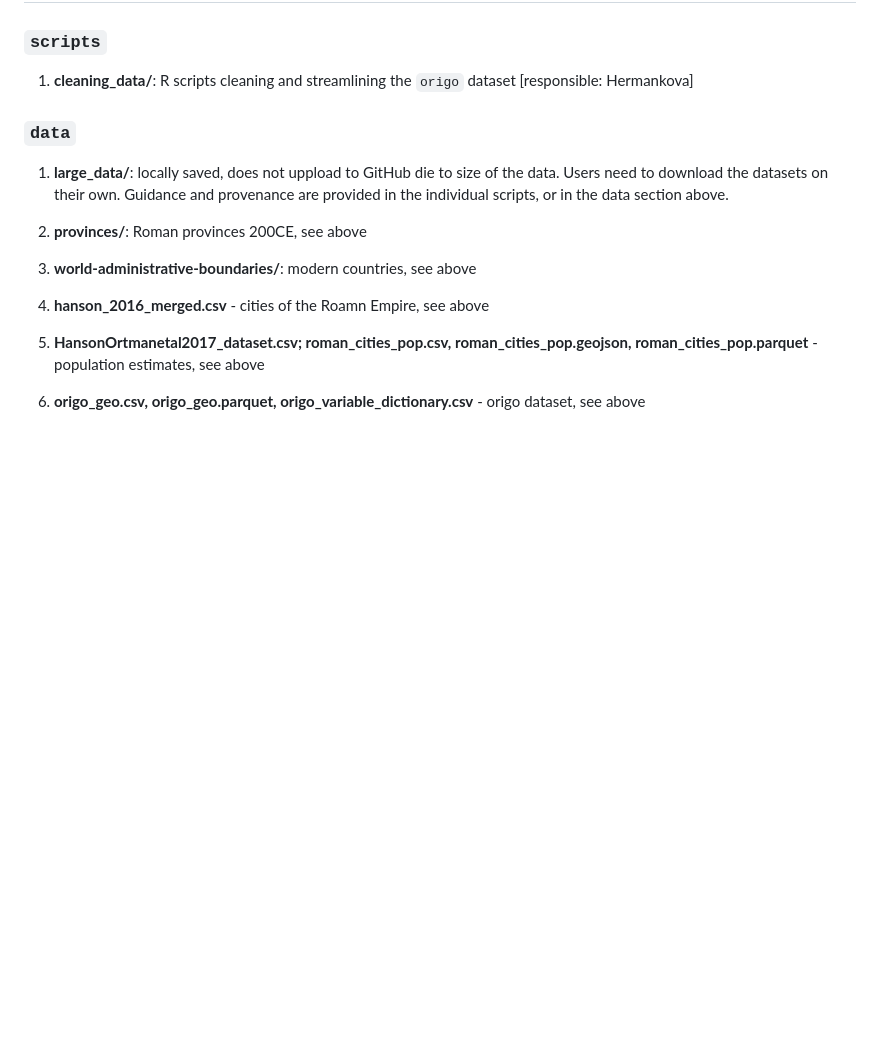
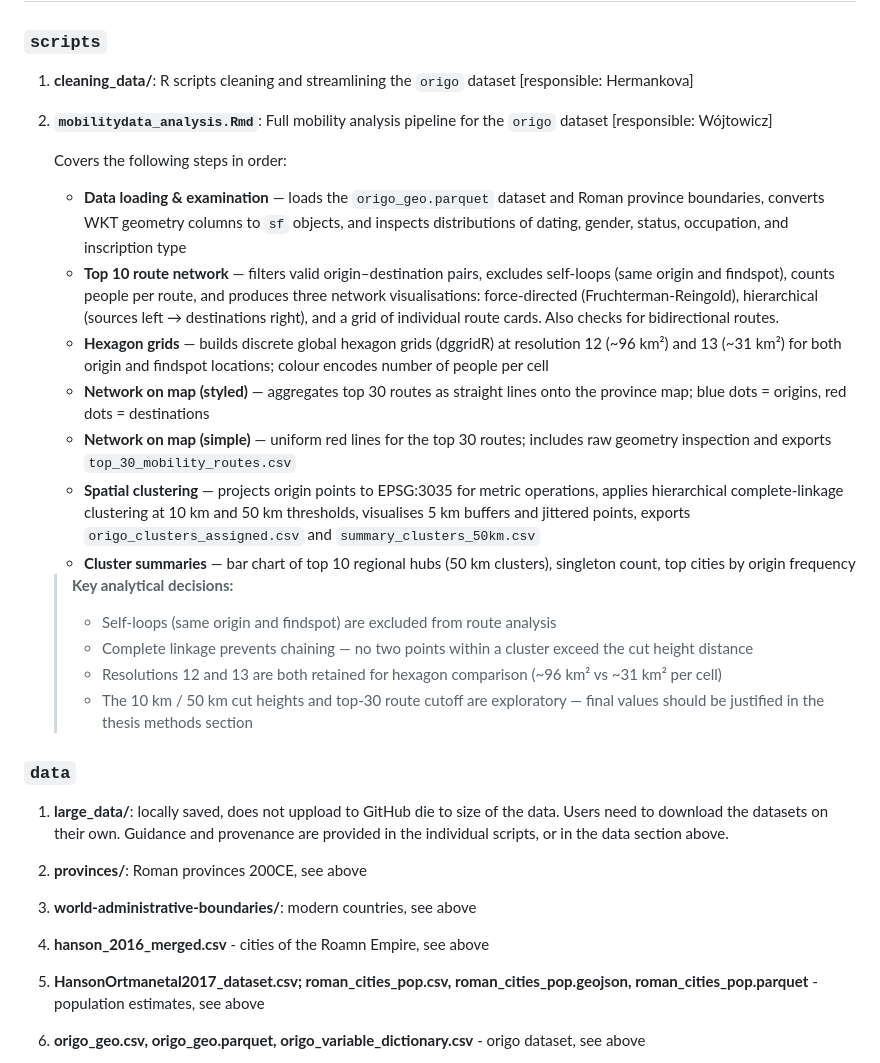
Before and after one commit to past-networks/roman_mobility, a Markdown page: README.md, the part around the change. Drawn GitHub-style; blank space fills up the shorter version.

Commit message:
Update README.md with mobility analysis documentation

```diff
--- a/README.md
+++ b/README.md
@@ -91,6 +91,23 @@ Shapefile available at https://public.opendatasoft.com/api/explore/v2.1/catalog/
 
 1. **cleaning_data/**: R scripts cleaning and streamlining the `origo` dataset [responsible: Hermankova]
 
+2. **`mobilitydata_analysis.Rmd`**: Full mobility analysis pipeline for the `origo` dataset [responsible: Wójtowicz]
+
+   Covers the following steps in order:
+   - **Data loading & examination** — loads the `origo_geo.parquet` dataset and Roman province boundaries, converts WKT geometry columns to `sf` objects, and inspects distributions of dating, gender, status, occupation, and inscription type
+   - **Top 10 route network** — filters valid origin–destination pairs, excludes self-loops (same origin and findspot), counts people per route, and produces three network visualisations: force-directed (Fruchterman-Reingold), hierarchical (sources left → destinations right), and a grid of individual route cards. Also checks for bidirectional routes.
+   - **Hexagon grids** — builds discrete global hexagon grids (dggridR) at resolution 12 (~96 km²) and 13 (~31 km²) for both origin and findspot locations; colour encodes number of people per cell
+   - **Network on map (styled)** — aggregates top 30 routes as straight lines onto the province map; blue dots = origins, red dots = destinations
+   - **Network on map (simple)** — uniform red lines for the top 30 routes; includes raw geometry inspection and exports `top_30_mobility_routes.csv`
+   - **Spatial clustering** — projects origin points to EPSG:3035 for metric operations, applies hierarchical complete-linkage clustering at 10 km and 50 km thresholds, visualises 5 km buffers and jittered points, exports `origo_clusters_assigned.csv` and `summary_clusters_50km.csv`
+   - **Cluster summaries** — bar chart of top 10 regional hubs (50 km clusters), singleton count, top cities by origin frequency
+
+   > **Key analytical decisions:**
+   > - Self-loops (same origin and findspot) are excluded from route analysis
+   > - Complete linkage prevents chaining — no two points within a cluster exceed the cut height distance
+   > - Resolutions 12 and 13 are both retained for hexagon comparison (~96 km² vs ~31 km² per cell)
+   > - The 10 km / 50 km cut heights and top-30 route cutoff are exploratory — final values should be justified in the thesis methods section
+
 ### `data`
 
 1. **large_data/**: locally saved, does not uppload to GitHub die to size of the data. Users need to download the datasets on their own. Guidance and provenance are provided in the individual scripts, or in the data section above.
```
